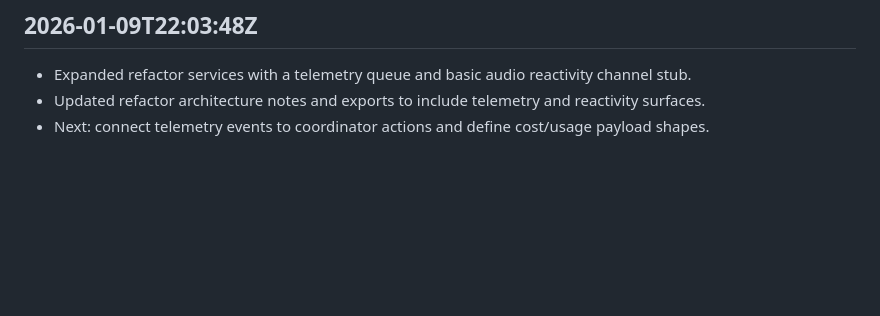
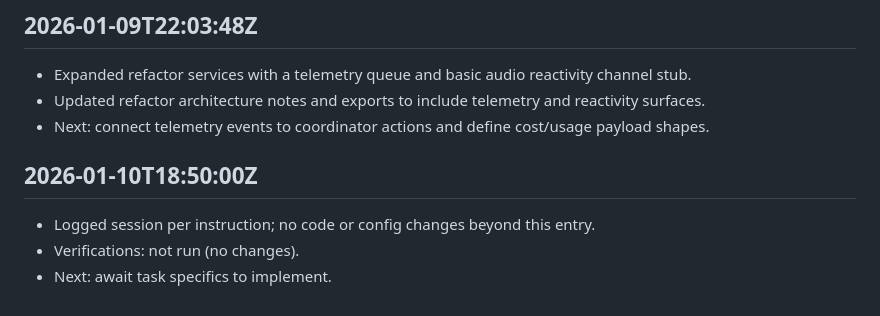
Before and after one commit to Domusgpt/Jusdncr-12-12-, a Markdown page: devtrack.md, the part around the change. Drawn GitHub-style; blank space fills up the shorter version.

Commit message:
Update devtrack session log

```diff
--- a/devtrack.md
+++ b/devtrack.md
@@ -100,3 +100,8 @@
 - Expanded refactor services with a telemetry queue and basic audio reactivity channel stub.
 - Updated refactor architecture notes and exports to include telemetry and reactivity surfaces.
 - Next: connect telemetry events to coordinator actions and define cost/usage payload shapes.
+
+## 2026-01-10T18:50:00Z
+- Logged session per instruction; no code or config changes beyond this entry.
+- Verifications: not run (no changes).
+- Next: await task specifics to implement.
```
